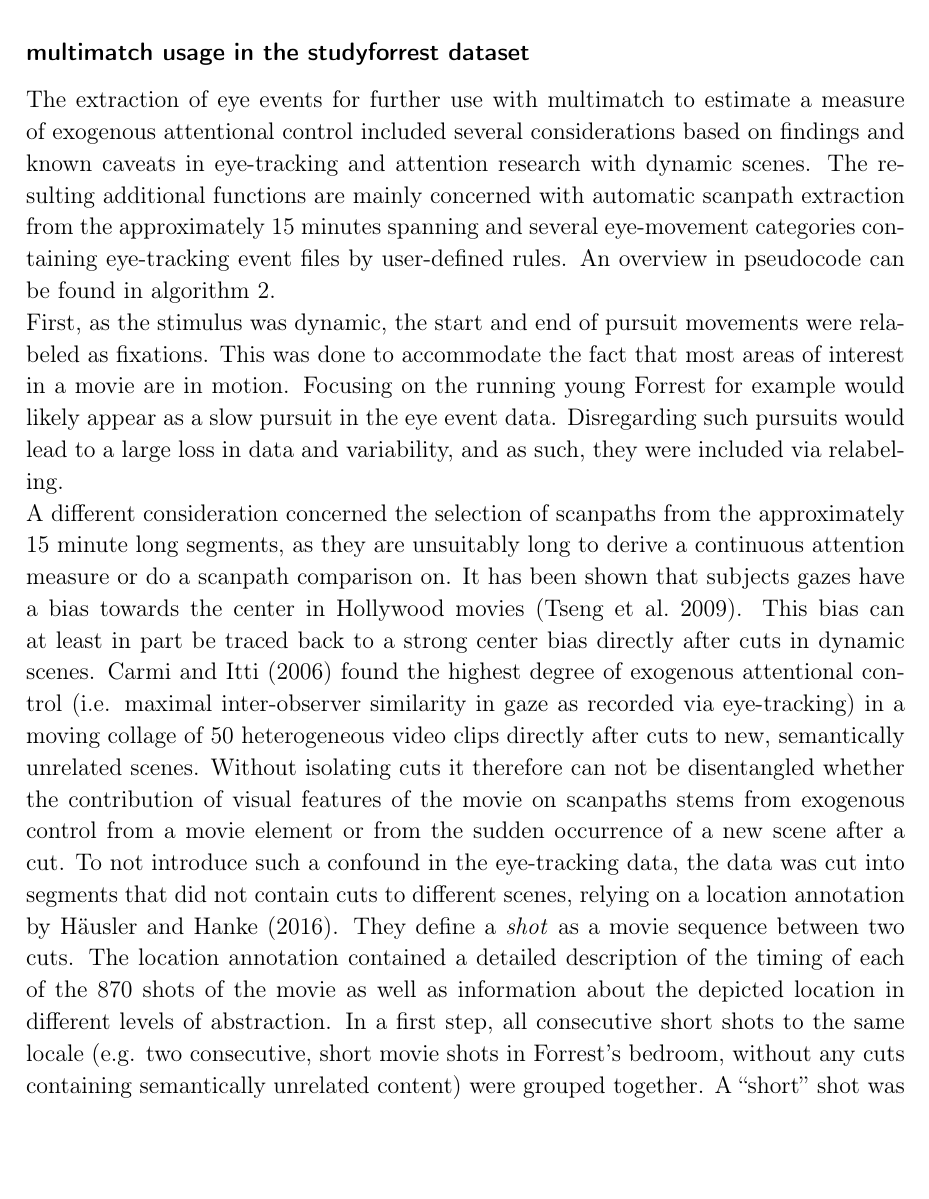
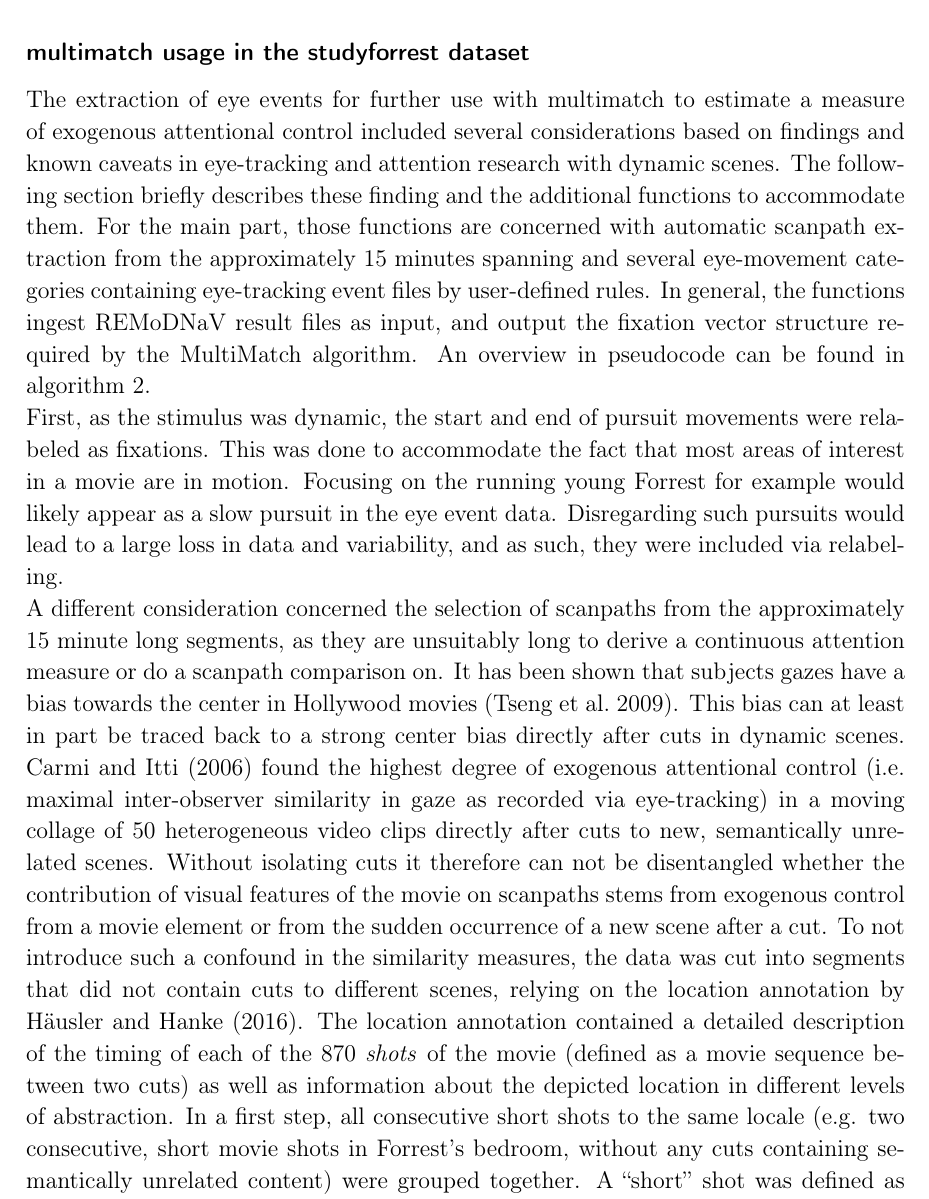
Before and after one commit to AdinaWagner/thesis, a LaTeX thesis (Masterarbeit.tex): part of page 47 of 65, cut so that both start at the same text, the shorter picture padded with empty space. Compiled offline with pdfLaTeX; an older LaTeX class or package is replaced by its successor.

Commit message:
adjust studyforrest multimatch section to its new habitat

```diff
--- a/Masterarbeit.tex
+++ b/Masterarbeit.tex
@@ -938,9 +938,10 @@ A Dijkstra algorithm (\cite{dijkstra1959note}) is used to find the shortest path
 \end{algorithm}
 
 \subsubsection{multimatch usage in the studyforrest dataset}
-The extraction of eye events for further use with multimatch to estimate a measure of exogenous attentional control included several considerations based on findings and known caveats in eye-tracking and attention research with dynamic scenes. The resulting additional functions are mainly concerned with automatic scanpath extraction from the approximately 15 minutes spanning and several eye-movement categories containing eye-tracking event files by user-defined rules. An overview in pseudocode can be found in algorithm \ref{algo:multimatch_forrest}. \newline
-First, as the stimulus was dynamic, the start and end of pursuit movements were relabeled as fixations. This was done to accommodate the fact that most areas of interest in a movie are in motion. Focusing on the running young Forrest for example would likely appear as a slow pursuit in the eye event data. Disregarding such pursuits would lead to a large loss in data and variability, and as such, they were included via relabeling. \newline A different consideration concerned the selection of scanpaths from the approximately 15 minute long segments, as they are unsuitably long to derive a continuous attention measure or do a scanpath comparison on. It has been shown that subjects gazes have a bias towards the center in Hollywood movies (\cite{tseng2009quantifying}). This bias can at least in part be traced back to a strong center bias directly after cuts in dynamic scenes. \textcite{carmi2006visual} found the highest degree of exogenous attentional control (i.e. maximal inter-observer similarity in gaze as recorded via eye-tracking) in a moving collage of 50 heterogeneous video clips directly after cuts to new, semantically unrelated scenes. Without isolating cuts it therefore can not be disentangled whether the contribution of visual features of the movie on scanpaths stems from exogenous control from a movie element or from the sudden occurrence of a new scene after a cut. To not introduce such a confound in the eye-tracking data, the data was cut into segments that did not contain cuts to different scenes, relying on a location annotation by \textcite{hausler2016annotation}. They define a \textit{shot} as a movie sequence between two cuts. The location annotation contained a detailed description of the timing of each of the 870 shots of the movie as well as information about the depicted location in different levels of abstraction. In a first step, all consecutive short shots to the same locale (e.g. two consecutive, short movie shots in Forrest's bedroom, without any cuts containing semantically unrelated content) were grouped together. A “short” shot was defined as being shorter than the median length of 4.92s. This procedure increased the median length of shots from 4.92s to 7.019s. These elongated shots are henceforth referred to as \textit{snippets}. In a next step, within the scanpath comparison, the onset and offset times of the resulting snippets were extracted for every snippet longer than 4.92s. To not introduce an influence of snippet length into the similarity results, as longer movie snippets will be more likely to be less similar than short ones, scanpath lengths were standardized to approximately 4.92s seconds (the original median length). To further evade any problems associated with the center bias, scanpaths were extracted from the end of the snippet: The last oculomotor event within the range of the snippet marked the end of a scanpath. As such, scanpaths began maximally distant to the snippet onset.
-As the eye movements of participants are interindividually different and do not correspond exactly to snippet timing, the precise onsets and resulting exact durations were computed as well, and stored for later use as regressors. The results of this computation can be found on Github\footnote{https://github.com/AdinaWagner/multimatch\_forrest} as well.
+The extraction of eye events for further use with multimatch to estimate a measure of exogenous attentional control included several considerations based on findings and known caveats in eye-tracking and attention research with dynamic scenes. The following section briefly describes these finding and the additional functions to accommodate them. For the main part, those functions are concerned with automatic scanpath extraction from the approximately 15 minutes spanning and several eye-movement categories containing eye-tracking event files by user-defined rules. In general, the functions ingest REMoDNaV result files as input, and output the fixation vector structure required by the MultiMatch algorithm. An overview in pseudocode can be found in algorithm \ref{algo:multimatch_forrest}. \newline
+First, as the stimulus was dynamic, the start and end of pursuit movements were relabeled as fixations. This was done to accommodate the fact that most areas of interest in a movie are in motion. Focusing on the running young Forrest for example would likely appear as a slow pursuit in the eye event data. Disregarding such pursuits would lead to a large loss in data and variability, and as such, they were included via relabeling. \newline A different consideration concerned the selection of scanpaths from the approximately 15 minute long segments, as they are unsuitably long to derive a continuous attention measure or do a scanpath comparison on. It has been shown that subjects gazes have a bias towards the center in Hollywood movies (\cite{tseng2009quantifying}). This bias can at least in part be traced back to a strong center bias directly after cuts in dynamic scenes. \textcite{carmi2006visual} found the highest degree of exogenous attentional control (i.e. maximal inter-observer similarity in gaze as recorded via eye-tracking) in a moving collage of 50 heterogeneous video clips directly after cuts to new, semantically unrelated scenes. Without isolating cuts it therefore can not be disentangled whether the contribution of visual features of the movie on scanpaths stems from exogenous control from a movie element or from the sudden occurrence of a new scene after a cut. To not introduce such a confound in the similarity measures, the data was cut into segments that did not contain cuts to different scenes, relying on the location annotation by \textcite{hausler2016annotation}. The location annotation contained a detailed description of the timing of each of the 870 \textit{shots }of the movie (defined as a movie sequence between two cuts) as well as information about the depicted location in different levels of abstraction. In a first step, all consecutive short shots to the same locale (e.g. two consecutive, short movie shots in Forrest's bedroom, without any cuts containing semantically unrelated content) were grouped together. A “short” shot was defined as being shorter than the median length of 4.92s. This procedure increased the median length of shots from 4.92s to 7.019s. These elongated shots are henceforth referred to as \textit{snippets}. In a next step, within the scanpath comparison, the onset and offset times of the resulting snippets were extracted for every snippet longer than 4.92s. To not introduce an influence of snippet length into the similarity results, as longer movie snippets will be more likely to be less similar than short ones, scanpath lengths were standardized to approximately 4.92s seconds (the original median length). To further evade any problems associated with the center bias, scanpaths were extracted from the end of the snippet: The last oculomotor event within the range of the snippet marked the end of a scanpath. As such, scanpaths began maximally distant to the snippet onset.
+As the eye movements of participants are interindividually different and do not correspond exactly to snippet timing, the precise onsets and resulting exact durations were computed as well, and stored for later use as regressors. The results of this computation can be found on Github\footnote{https://github.com/AdinaWagner/multimatch\_forrest} as well.\newline
+\medskip
 
 \begin{algorithm}[H]
 	\begin{small}
```
